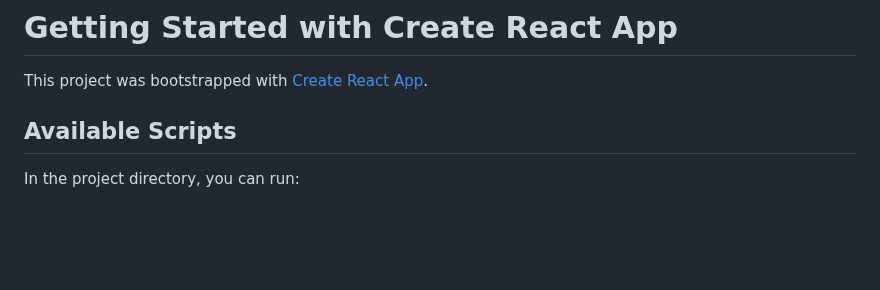
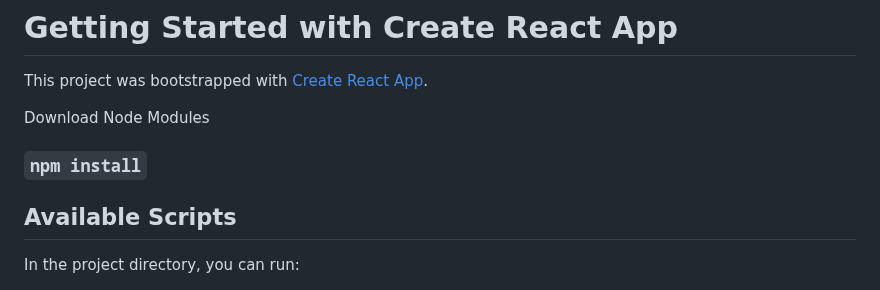
Before and after one commit to jbcodeapp/Blogs, a Markdown page: redirecting-another-page-5-seconds-jquery/README.md, the part around the change. Drawn GitHub-style; blank space fills up the shorter version.

```diff
--- a/redirecting-another-page-5-seconds-jquery/README.md
+++ b/redirecting-another-page-5-seconds-jquery/README.md
@@ -1,6 +1,10 @@
 # Getting Started with Create React App
 
 This project was bootstrapped with [Create React App](https://github.com/facebook/create-react-app).
+
+Download Node Modules
+
+### `npm install`
 
 ## Available Scripts
 
```
